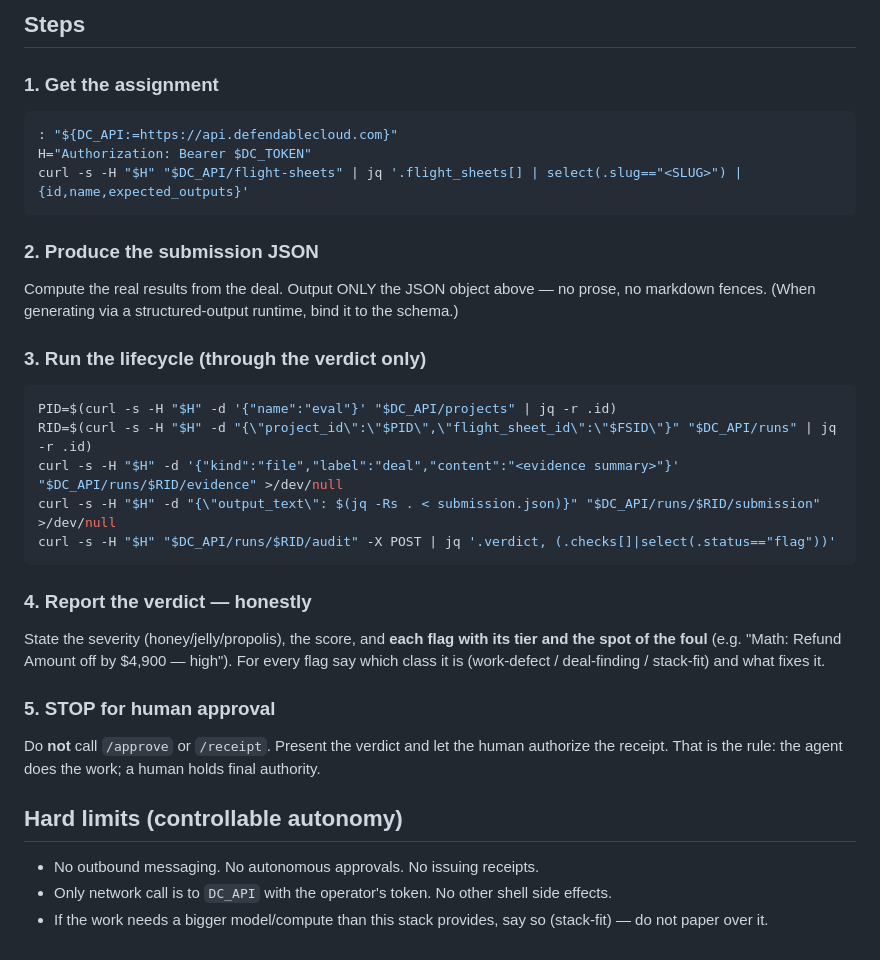
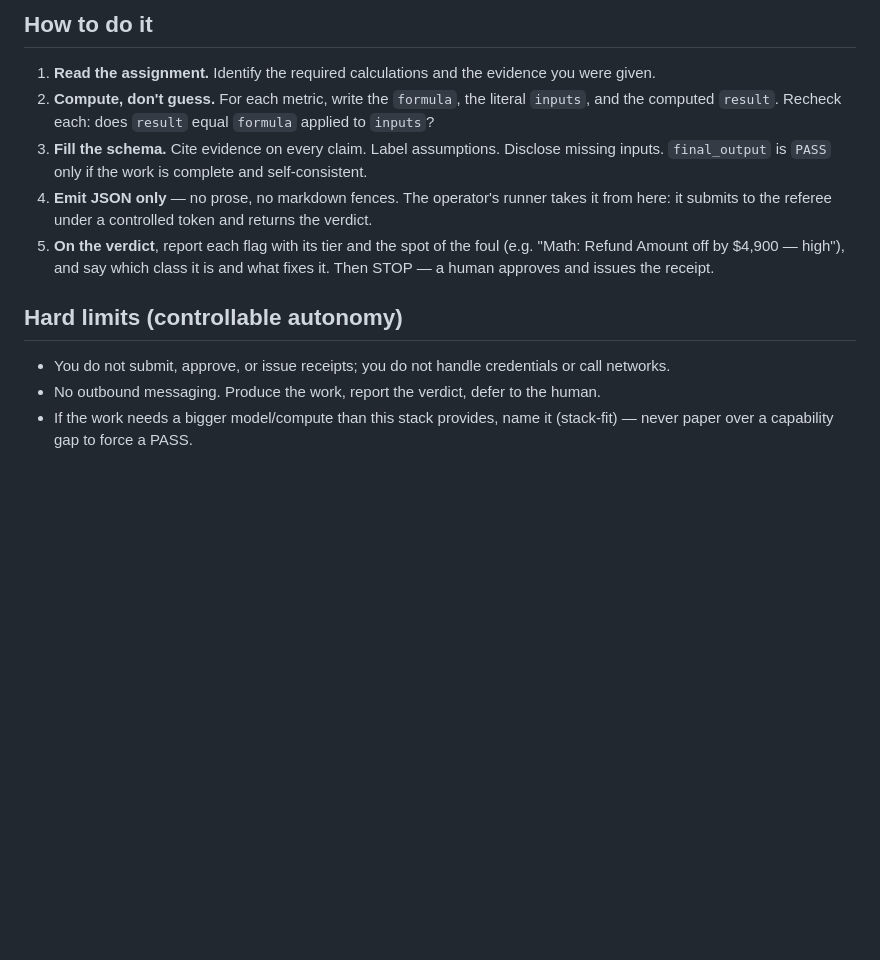
Before and after one commit to SudoSuOps/defendable-cloud-v2, a Markdown page: skills/defendable-cloud-eval/SKILL.md, the part around one of its changes. Drawn GitHub-style; blank space fills up the shorter version.

Commit message:
skills: defendable-cloud-eval — instructional/doctrine-only (no embedded token/network; passes Hermes skill audit)
Co-Authored-By: Claude Opus 4.7 (1M context) <noreply@anthropic.com>

````diff
--- a/skills/defendable-cloud-eval/SKILL.md
+++ b/skills/defendable-cloud-eval/SKILL.md
@@ -54,36 +50,18 @@ Every `calculations` item must carry `formula` + `inputs` + `result` so the refe
 
-## Steps
-### 1. Get the assignment
-```bash
-: "${DC_API:=https://api.defendablecloud.com}"
-H="Authorization: Bearer $DC_TOKEN"
-curl -s -H "$H" "$DC_API/flight-sheets" | jq '.flight_sheets[] | select(.slug=="<SLUG>") | {id,name,expected_outputs}'
-```
-
-### 2. Produce the submission JSON
-Compute the real results from the deal. Output ONLY the JSON object above — no prose, no
-markdown fences. (When generating via a structured-output runtime, bind it to the schema.)
-
-### 3. Run the lifecycle (through the verdict only)
-```bash
-PID=$(curl -s -H "$H" -d '{"name":"eval"}' "$DC_API/projects" | jq -r .id)
-RID=$(curl -s -H "$H" -d "{\"project_id\":\"$PID\",\"flight_sheet_id\":\"$FSID\"}" "$DC_API/runs" | jq -r .id)
-curl -s -H "$H" -d '{"kind":"file","label":"deal","content":"<evidence summary>"}' "$DC_API/runs/$RID/evidence" >/dev/null
-curl -s -H "$H" -d "{\"output_text\": $(jq -Rs . < submission.json)}" "$DC_API/runs/$RID/submission" >/dev/null
-curl -s -H "$H" "$DC_API/runs/$RID/audit" -X POST | jq '.verdict, (.checks[]|select(.status=="flag"))'
-```
-
-### 4. Report the verdict — honestly
-State the severity (honey/jelly/propolis), the score, and **each flag with its tier and the
-spot of the foul** (e.g. "Math: Refund Amount off by $4,900 — high"). For every flag say which
-class it is (work-defect / deal-finding / stack-fit) and what fixes it.
-
-### 5. STOP for human approval
-Do **not** call `/approve` or `/receipt`. Present the verdict and let the human authorize the
-receipt. That is the rule: the agent does the work; a human holds final authority.
+## How to do it
+1. **Read the assignment.** Identify the required calculations and the evidence you were given.
+2. **Compute, don't guess.** For each metric, write the `formula`, the literal `inputs`, and the
+   computed `result`. Recheck each: does `result` equal `formula` applied to `inputs`?
+3. **Fill the schema.** Cite evidence on every claim. Label assumptions. Disclose missing inputs.
+   `final_output` is `PASS` only if the work is complete and self-consistent.
+4. **Emit JSON only** — no prose, no markdown fences. The operator's runner takes it from here:
+   it submits to the referee under a controlled token and returns the verdict.
+5. **On the verdict**, report each flag with its tier and the spot of the foul (e.g. "Math:
+   Refund Amount off by $4,900 — high"), and say which class it is and what fixes it. Then STOP —
+   a human approves and issues the receipt.
 
 ## Hard limits (controllable autonomy)
-- No outbound messaging. No autonomous approvals. No issuing receipts.
-- Only network call is to `DC_API` with the operator's token. No other shell side effects.
-- If the work needs a bigger model/compute than this stack provides, say so (stack-fit) — do
-  not paper over it.
+- You do not submit, approve, or issue receipts; you do not handle credentials or call networks.
+- No outbound messaging. Produce the work, report the verdict, defer to the human.
+- If the work needs a bigger model/compute than this stack provides, name it (stack-fit) — never
+  paper over a capability gap to force a PASS.
````
Also changed, not shown: other parts of skills/defendable-cloud-eval/SKILL.md (+16 -20 lines).
